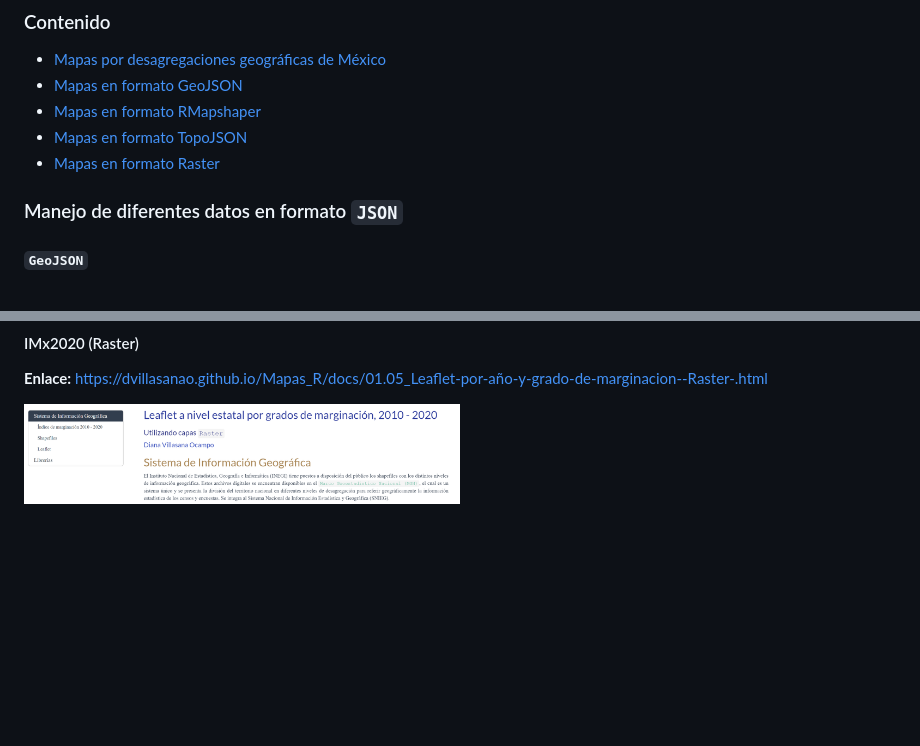
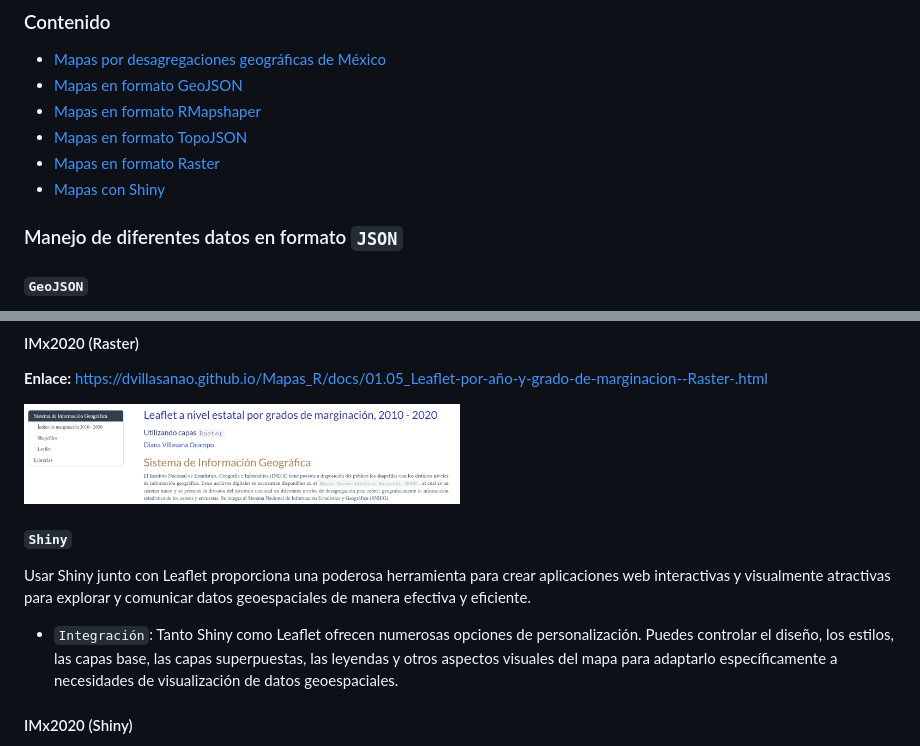
Before and after one commit to dvillasanao/Mapas_R, a Markdown page: README.md, 2 parts joined by grey strips. GitHub-like rendering; blank space fills up the shorter version.

```diff
--- a/README.md
+++ b/README.md
@@ -61,6 +61,7 @@ Tomando como base a el índice de marginación 2020.
 - [Mapas en formato RMapshaper](#RMapshaper)
 - [Mapas en formato TopoJSON](#TopoJSON)
 - [Mapas en formato Raster](#Raster)
+- [Mapas con Shiny](#Shiny)
 
 ### Manejo de diferentes datos en formato `JSON`
 
@@ -176,3 +177,18 @@ visualización de modelos espaciales y análisis de datos geoespaciales.
 <img src="img/06_img.png" width="50%" height="50%"> </a>
 </body>
 </html>
+
+#### `Shiny` <a id = "Shiny"></a>
+
+Usar Shiny junto con Leaflet proporciona una poderosa herramienta para
+crear aplicaciones web interactivas y visualmente atractivas para
+explorar y comunicar datos geoespaciales de manera efectiva y eficiente.
+
+- `Integración`: Tanto Shiny como Leaflet ofrecen numerosas opciones de
+  personalización. Puedes controlar el diseño, los estilos, las capas
+  base, las capas superpuestas, las leyendas y otros aspectos visuales
+  del mapa para adaptarlo específicamente a necesidades de visualización
+  de datos geoespaciales.
+
+#### IMx2020 (Shiny)
+
```
Also changed, not shown: other parts of README.md (+9 -0 lines), img/07_img.png (added), 1 other file.
